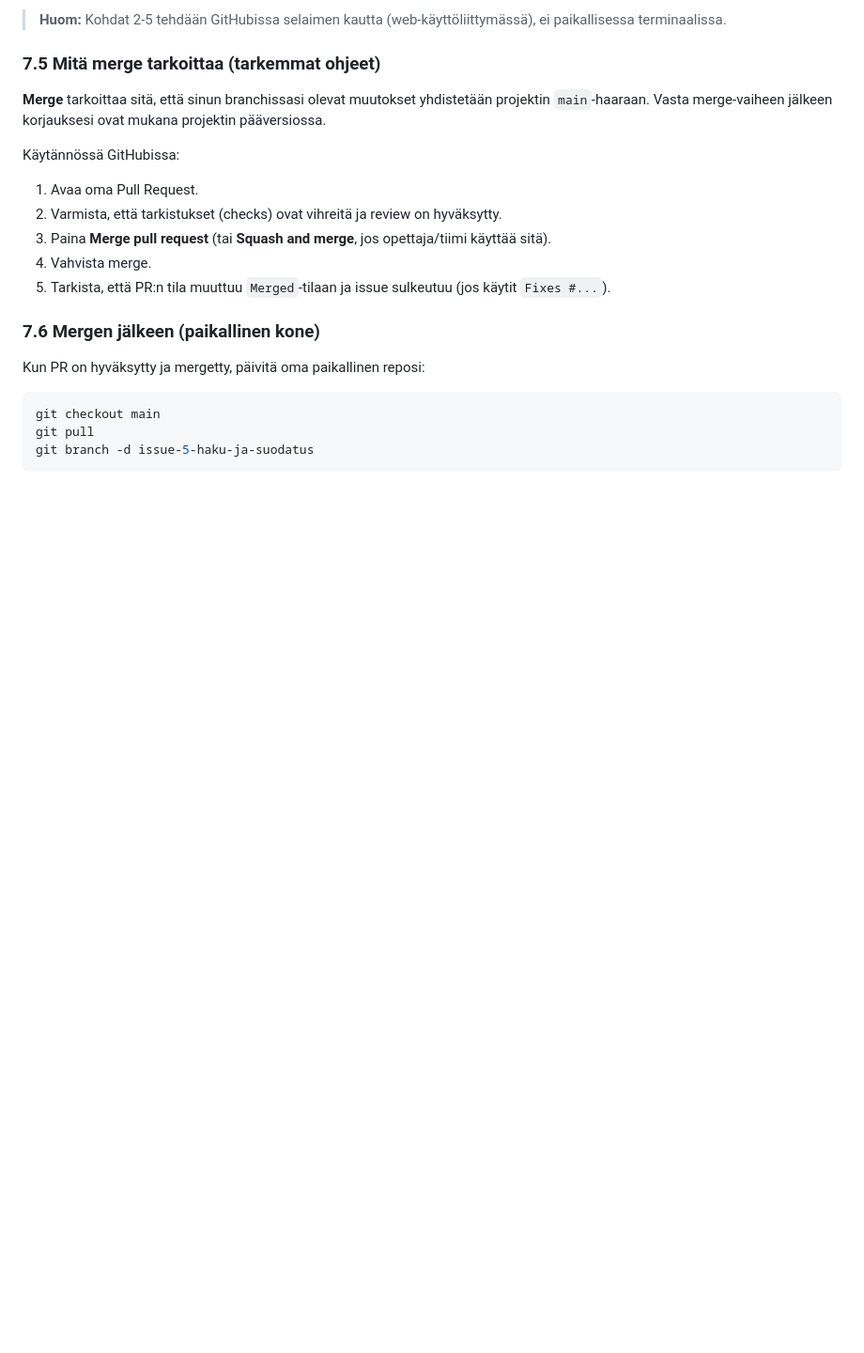
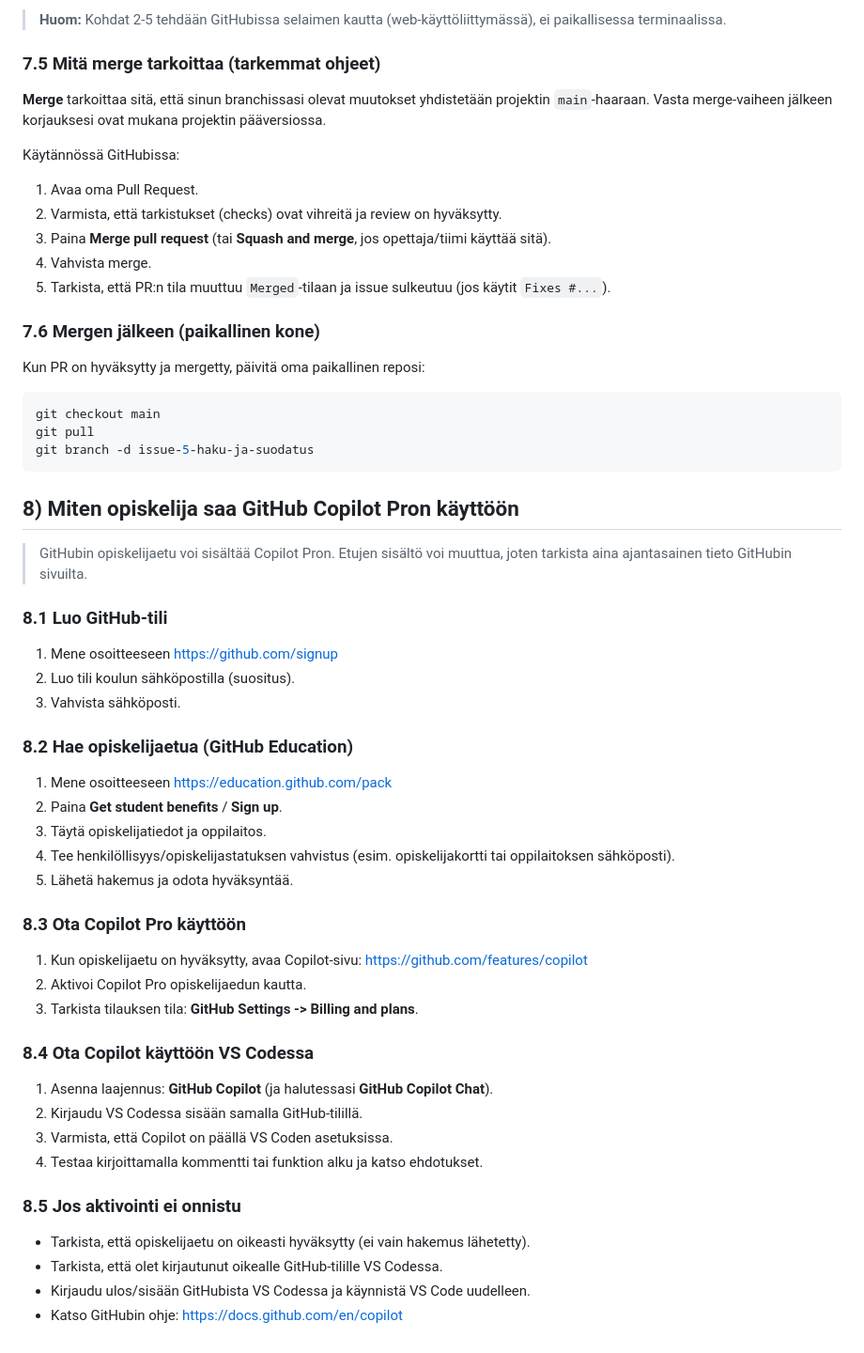
Before and after one commit to Savo-Consortium-of-Education/Erik-Cerrada-Plumed, a Markdown page: opiskelijanohje.md, the part around the change. Shown at 94% size. Rendered like a GitHub page; blank space fills up the shorter version.

Commit message:
Update opiskelijanohje with Copilot Pro student registration guide

````diff
--- a/opiskelijanohje.md
+++ b/opiskelijanohje.md
@@ -175,3 +175,36 @@ git checkout main
 git pull
 git branch -d issue-5-haku-ja-suodatus
 ```
+
+## 8) Miten opiskelija saa GitHub Copilot Pron käyttöön
+
+> GitHubin opiskelijaetu voi sisältää Copilot Pron. Etujen sisältö voi muuttua, joten tarkista aina ajantasainen tieto GitHubin sivuilta.
+
+### 8.1 Luo GitHub-tili
+1. Mene osoitteeseen https://github.com/signup
+2. Luo tili koulun sähköpostilla (suositus).
+3. Vahvista sähköposti.
+
+### 8.2 Hae opiskelijaetua (GitHub Education)
+1. Mene osoitteeseen https://education.github.com/pack
+2. Paina **Get student benefits** / **Sign up**.
+3. Täytä opiskelijatiedot ja oppilaitos.
+4. Tee henkilöllisyys/opiskelijastatuksen vahvistus (esim. opiskelijakortti tai oppilaitoksen sähköposti).
+5. Lähetä hakemus ja odota hyväksyntää.
+
+### 8.3 Ota Copilot Pro käyttöön
+1. Kun opiskelijaetu on hyväksytty, avaa Copilot-sivu: https://github.com/features/copilot
+2. Aktivoi Copilot Pro opiskelijaedun kautta.
+3. Tarkista tilauksen tila: **GitHub Settings -> Billing and plans**.
+
+### 8.4 Ota Copilot käyttöön VS Codessa
+1. Asenna laajennus: **GitHub Copilot** (ja halutessasi **GitHub Copilot Chat**).
+2. Kirjaudu VS Codessa sisään samalla GitHub-tilillä.
+3. Varmista, että Copilot on päällä VS Coden asetuksissa.
+4. Testaa kirjoittamalla kommentti tai funktion alku ja katso ehdotukset.
+
+### 8.5 Jos aktivointi ei onnistu
+- Tarkista, että opiskelijaetu on oikeasti hyväksytty (ei vain hakemus lähetetty).
+- Tarkista, että olet kirjautunut oikealle GitHub-tilille VS Codessa.
+- Kirjaudu ulos/sisään GitHubista VS Codessa ja käynnistä VS Code uudelleen.
+- Katso GitHubin ohje: https://docs.github.com/en/copilot
````
